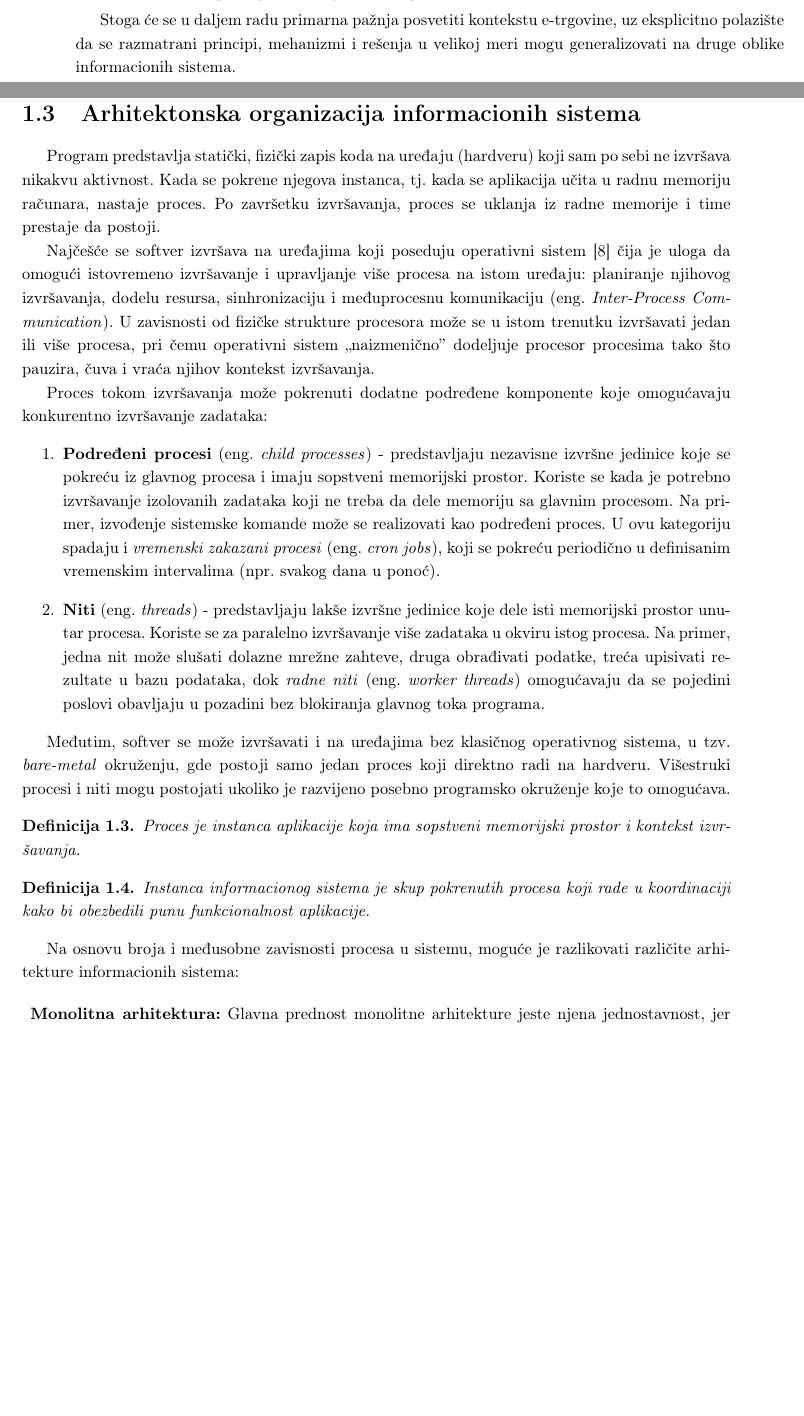
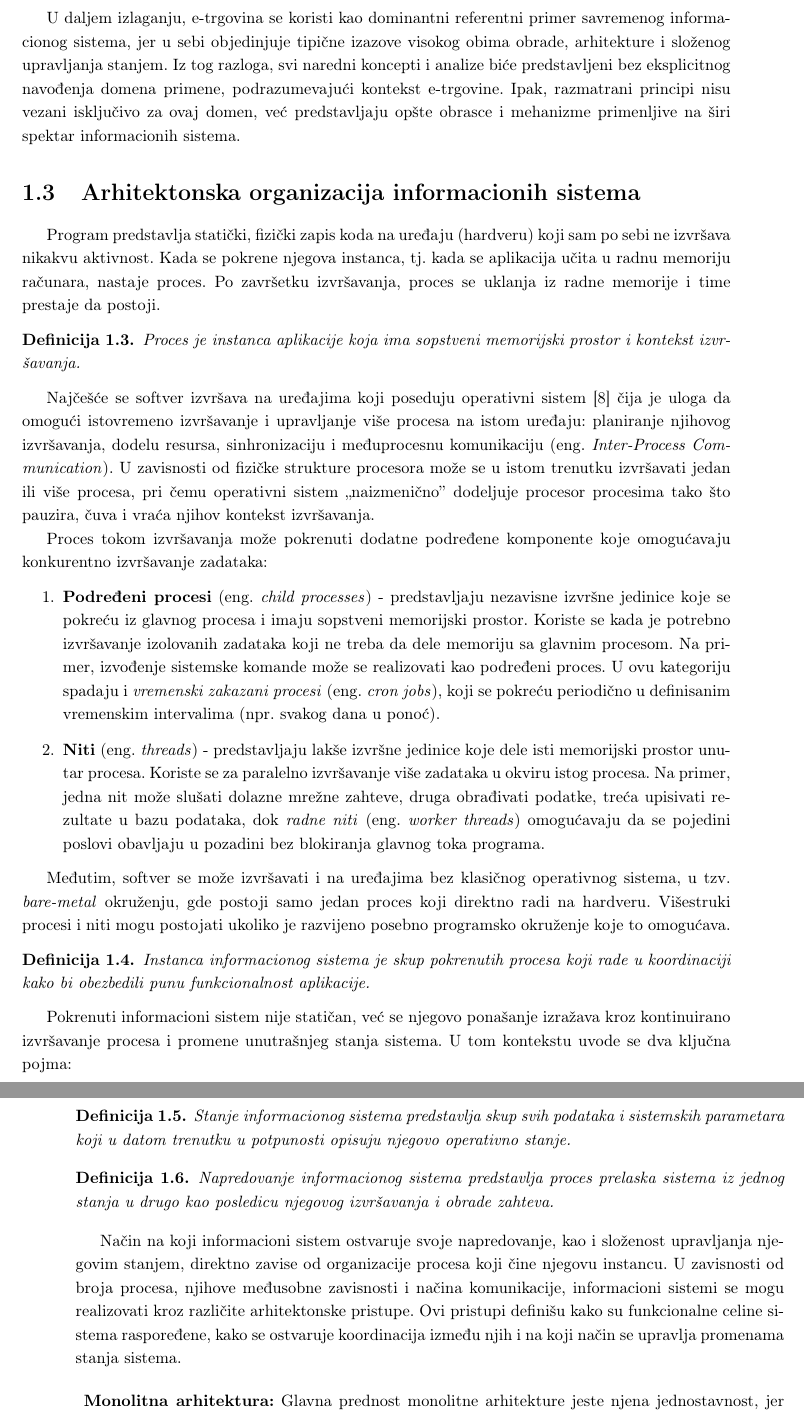
Before and after one commit to kaseen/disertacija, a LaTeX book (main.tex, which reads chapters/chapter1/chapter1.tex): two parts of pages 6 and 7 of 50 before the commit and two parts of pages 7 and 8 of 52 after it, joined at a grey line, cut at the place of the change, the shorter picture padded with empty space. Compiled offline with pdfLaTeX.

Commit message:
(145h) Stanje i napredovanje sistema

```diff
--- a/chapters/chapter1/chapter1.tex
+++ b/chapters/chapter1/chapter1.tex
@@ -86,10 +93,14 @@ Ovakav obim digitalne trgovine podupire potrebu za visokim standardima performan
 
 Informacioni sistemi u drugim domenima, poput javnog sektora, neprofitnih organizacija ili ličnih sistema, razlikuju se prvenstveno po svojim ciljevima i korisničkim zahtevima. Međutim, osnovni tehnološki izazovi i principi u velikoj meri ostaju isti.
 
-Stoga će se u daljem radu primarna pažnja posvetiti kontekstu e-trgovine, uz eksplicitno polazište da se razmatrani principi, mehanizmi i rešenja u velikoj meri mogu generalizovati na druge oblike informacionih sistema.
+U daljem izlaganju, e-trgovina se koristi kao dominantni referentni primer savremenog informacionog sistema, jer u sebi objedinjuje tipične izazove visokog obima obrade, arhitekture i složenog upravljanja stanjem. Iz tog razloga, svi naredni koncepti i analize biće predstavljeni bez eksplicitnog navođenja domena primene, podrazumevajući kontekst e-trgovine. Ipak, razmatrani principi nisu vezani isključivo za ovaj domen, već predstavljaju opšte obrasce i mehanizme primenljive na širi spektar informacionih sistema.
 
 \section{Arhitektonska organizacija informacionih sistema}\label{sec:arhitektonska-organizacija}
 Program predstavlja statički, fizički zapis koda na uređaju (hardveru) koji sam po sebi ne izvršava nikakvu aktivnost. Kada se pokrene njegova instanca, tj. kada se aplikacija učita u radnu memoriju računara, nastaje proces. Po završetku izvršavanja, proces se uklanja iz radne memorije i time prestaje da postoji.
+
+\begin{definicija}
+Proces je instanca aplikacije koja ima sopstveni memorijski prostor i kontekst izvršavanja.
+\end{definicija}
 
 Najčešće se softver izvršava na uređajima koji poseduju operativni sistem \cite{tanenbaum2015modern} čija je uloga da omogući istovremeno izvršavanje i upravljanje više procesa na istom uređaju: planiranje njihovog izvršavanja, dodelu resursa, sinhronizaciju i međuprocesnu komunikaciju \eng{Inter-Process Communication}. U zavisnosti od fizičke strukture procesora može se u istom trenutku izvršavati jedan ili više procesa, pri čemu operativni sistem ,,naizmenično'' dodeljuje procesor procesima tako što pauzira, čuva i vraća njihov kontekst izvršavanja.
 
@@ -103,14 +114,20 @@ Proces tokom izvršavanja može pokrenuti dodatne podređene komponente koje omo
 Međutim, softver se može izvršavati i na uređajima bez klasičnog operativnog sistema, u tzv. \textit{bare-metal} okruženju, gde postoji samo jedan proces koji direktno radi na hardveru. Višestruki procesi i niti mogu postojati ukoliko je razvijeno posebno programsko okruženje koje to omogućava.
 
 \begin{definicija}
-Proces je instanca aplikacije koja ima sopstveni memorijski prostor i kontekst izvršavanja.
+Instanca informacionog sistema je skup pokrenutih procesa koji rade u koordinaciji kako bi obezbedili punu funkcionalnost aplikacije.
+\end{definicija}
+
+Pokrenuti informacioni sistem nije statičan, već se njegovo ponašanje izražava kroz kontinuirano izvršavanje procesa i promene unutrašnjeg stanja sistema. U tom kontekstu uvode se dva ključna pojma:
+
+\begin{definicija}
+Stanje informacionog sistema predstavlja skup svih podataka i sistemskih parametara koji u datom trenutku u potpunosti opisuju njegovo operativno stanje.
 \end{definicija}
 
 \begin{definicija}
-Instanca informacionog sistema je skup pokrenutih procesa koji rade u koordinaciji kako bi obezbedili punu funkcionalnost aplikacije.
+Napredovanje informacionog sistema predstavlja proces prelaska sistema iz jednog stanja u drugo kao posledicu njegovog izvršavanja i obrade zahteva.
 \end{definicija}
 
-Na osnovu broja i međusobne zavisnosti procesa u sistemu, moguće je razlikovati različite arhitekture informacionih sistema:
+Način na koji informacioni sistem ostvaruje svoje napredovanje, kao i složenost upravljanja njegovim stanjem, direktno zavise od organizacije procesa koji čine njegovu instancu. U zavisnosti od broja procesa, njihove međusobne zavisnosti i načina komunikacije, informacioni sistemi se mogu realizovati kroz različite arhitektonske pristupe. Ovi pristupi definišu kako su funkcionalne celine sistema raspoređene, kako se ostvaruje koordinacija između njih i na koji način se upravlja promenama stanja sistema.
 
 \begin{description}
 
--- a/main.tex
+++ b/main.tex
@@ -33,6 +33,8 @@
 \setcounter{secnumdepth}{4}
 \setcounter{tocdepth}{4}
 
+\usepackage{enumitem}
+
 \newcommand{\ALINE}{\State\hspace{0.6em}}
 \newcommand{\eng}[1]{(eng. \textit{#1})}
 \newcommand{\TODO}[1]{\textbf{TODO: #1}}
```
Also changed, not shown: README.md, main.pdf, chapters/chapter1/chapter1.tex (23 more changed lines).
